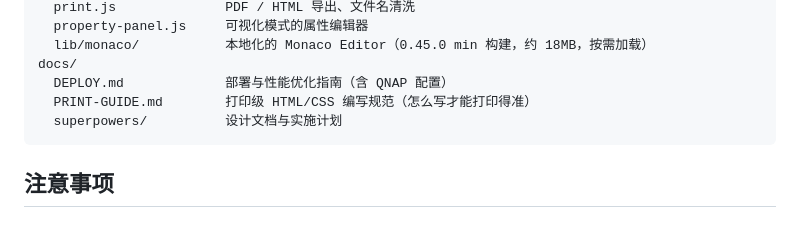
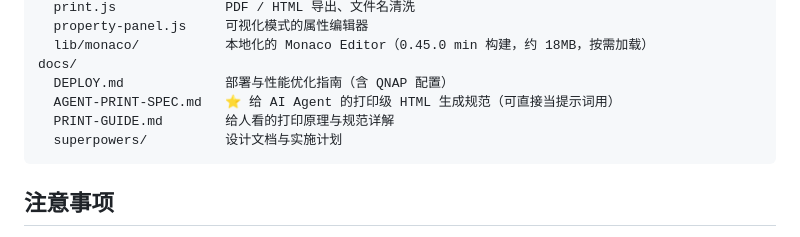
Before and after one commit to junzeAi/html-online2pdf, a Markdown page: README.md, the part around the change. Rendered like a GitHub page.

````diff
--- a/README.md
+++ b/README.md
@@ -126,7 +126,8 @@ js/
   lib/monaco/           本地化的 Monaco Editor（0.45.0 min 构建，约 18MB，按需加载）
 docs/
   DEPLOY.md             部署与性能优化指南（含 QNAP 配置）
-  PRINT-GUIDE.md        打印级 HTML/CSS 编写规范（怎么写才能打印得准）
+  AGENT-PRINT-SPEC.md   ⭐ 给 AI Agent 的打印级 HTML 生成规范（可直接当提示词用）
+  PRINT-GUIDE.md        给人看的打印原理与规范详解
   superpowers/          设计文档与实施计划
 ```
 
````
Also changed, not shown: docs/AGENT-PRINT-SPEC.md (added, +381 -0 lines), docs/PRINT-GUIDE.md (+6 -0 lines).
